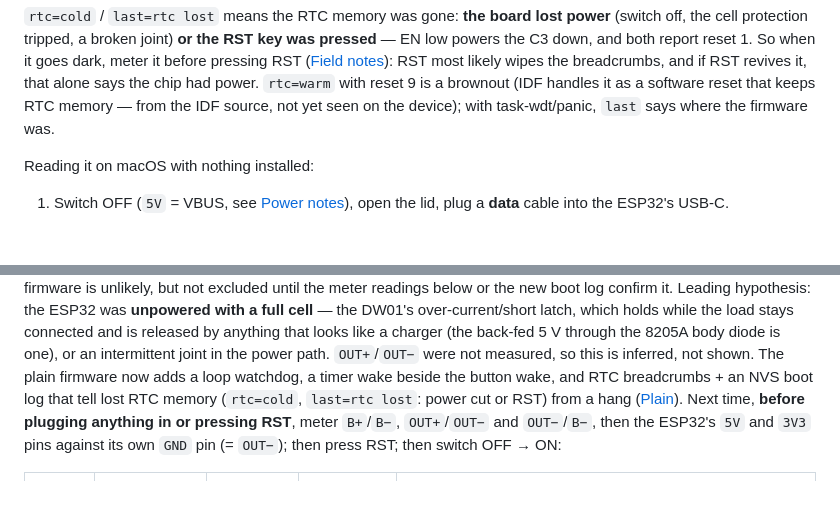
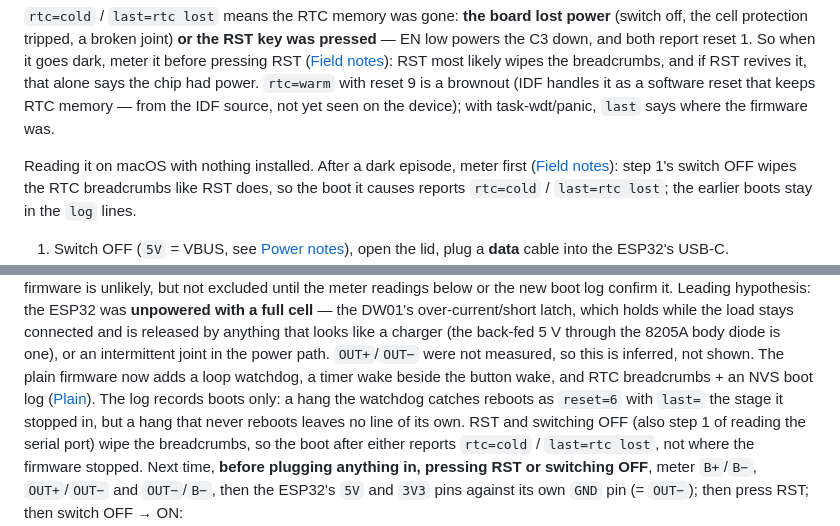
Before and after one commit to Ardakilic/esp32-tally, a Markdown page: README.md, 2 parts joined by grey strips. Rendered like a GitHub page; blank space fills up the shorter version.

Commit message:
README: switch OFF wipes the breadcrumbs too; the boot log can't see a silent hang
The serial-reading steps start with switch OFF and the field-note triage ends
with RST and OFF -> ON; each wipes the RTC breadcrumbs, so the boot after them
reports rtc=cold / last=rtc lost rather than the stopped stage. Say so before
those steps, keep meter-first, and note that the NVS boot log records boots
only: a watchdog-caught hang shows as reset=6, one that never reboots doesn't.

Co-Authored-By: Claude Opus 5.5 <noreply@anthropic.com>

```diff
--- a/README.md
+++ b/README.md
@@ -219,7 +219,10 @@ with reset 9 is a brownout (IDF handles it as a software reset that keeps RTC me
 — from the IDF source, not yet seen on the device); with task-wdt/panic, `last` says
 where the firmware was.
 
-Reading it on macOS with nothing installed:
+Reading it on macOS with nothing installed. After a dark episode, meter first
+([Field notes](#field-notes)): step 1's switch OFF wipes the RTC breadcrumbs like
+RST does, so the boot it causes reports `rtc=cold` / `last=rtc lost`; the earlier
+boots stay in the `log` lines.
 
 1. Switch OFF (`5V` = VBUS, see [Power notes](#power-notes)), open the lid, plug a
    **data** cable into the ESP32's USB-C.
@@ -447,9 +450,13 @@ stays connected and is released by anything that looks like a charger (the back-
 5 V through the 8205A body diode is one), or an intermittent joint in the power
 path. `OUT+`/`OUT−` were not measured, so this is inferred, not shown. The plain
 firmware now adds a loop watchdog, a timer wake beside the button wake, and RTC
-breadcrumbs + an NVS boot log that tell lost RTC memory (`rtc=cold`,
-`last=rtc lost`: power cut or RST) from a hang ([Plain](#plain-no-network)).
-Next time, **before plugging anything in or pressing RST**, meter `B+`/`B−`,
+breadcrumbs + an NVS boot log ([Plain](#plain-no-network)). The log records boots
+only: a hang the watchdog catches reboots as `reset=6` with `last=` the stage it
+stopped in, but a hang that never reboots leaves no line of its own. RST and
+switching OFF (also step 1 of reading the serial port) wipe the breadcrumbs, so the
+boot after either reports `rtc=cold` / `last=rtc lost`, not where the firmware
+stopped. Next time, **before plugging anything in, pressing RST or switching OFF**,
+meter `B+`/`B−`,
 `OUT+`/`OUT−` and `OUT−`/`B−`, then the ESP32's `5V` and `3V3` pins against its own
 `GND` pin (= `OUT−`); then press RST; then switch OFF → ON:
 
```
